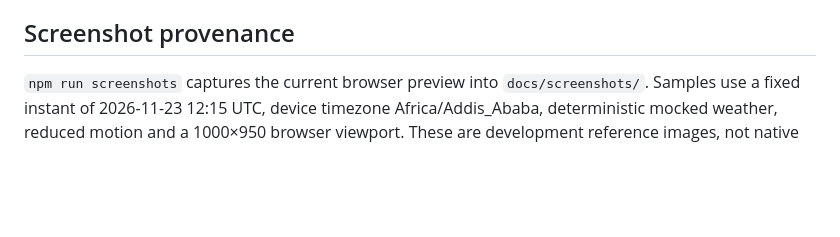
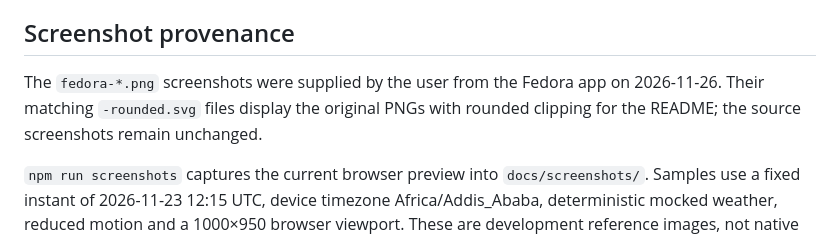
Before and after one commit to Sami7ma/ORBIT, a Markdown page: docs/testing.md, the part around the change. Rendered like a GitHub page; blank space fills up the shorter version.

```diff
--- a/docs/testing.md
+++ b/docs/testing.md
@@ -15,6 +15,10 @@ The unit suite exercises damaged and newer storage schemas, migration backup fai
 The browser suite intercepts external services and uses a fixed clock. It exercises actual React interactions, storage migration, runtime timezone changes, clock resume, keyboard access, city reordering, offline search, Local weather selection, unit changes and stale/error presentations. It also checks center-only activation, collapse on leave, weather visibility while compact, viewport resizing to one city, scrolling to clipped clocks, size persistence, additional rows and the resize lock. It does not test native windows, a real provider's availability or OS compositor behavior.
 
 ## Screenshot provenance
+
+The `fedora-*.png` screenshots were supplied by the user from the Fedora app on
+2026-11-26. Their matching `-rounded.svg` files display the original PNGs with
+rounded clipping for the README; the source screenshots remain unchanged.
 
 `npm run screenshots` captures the current browser preview into `docs/screenshots/`. Samples use a fixed instant of 2026-11-23 12:15 UTC, device timezone Africa/Addis_Ababa, deterministic mocked weather, reduced motion and a 1000×950 browser viewport. These are development reference images, not native Windows or Fedora screenshots and not evidence of current real-world weather.
 
```
Also changed, not shown: README.md (+5 -5 lines), docs/screenshots/fedora-forecast.png (added), docs/screenshots/fedora-overview.png (added), docs/screenshots/fedora-settings.png (added), 3 other files.
